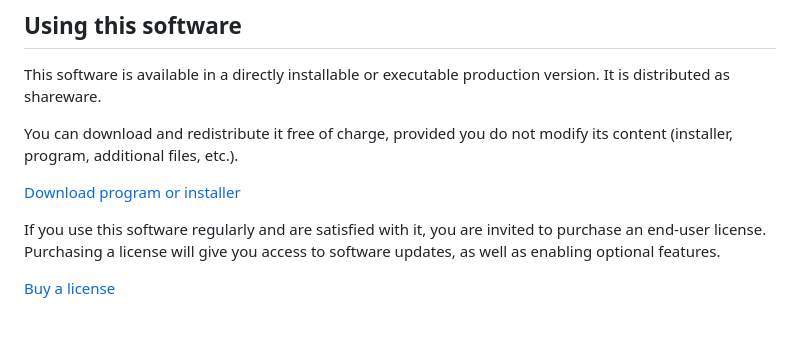
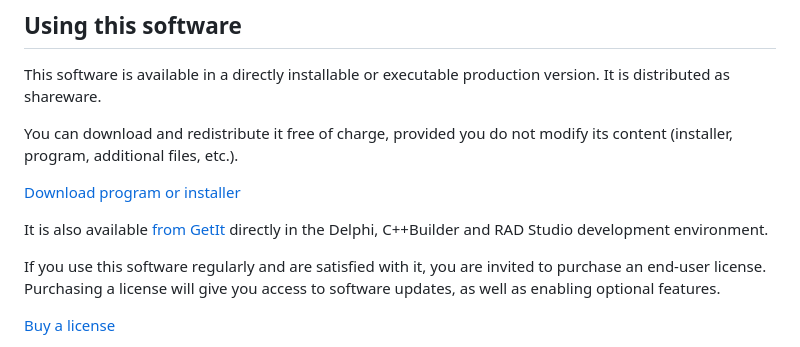
Before and after one commit to DeveloppeurPascal/ExeBulkSigning, a Markdown page: README.md, the part around the change. Rendered like a GitHub page; blank space fills up the shorter version.

Commit message:
added GetIt link to download ExeBulkSigning drectly from Delphi, C++Builder and RAD Studio IDE (#54)

```diff
--- a/README.md
+++ b/README.md
@@ -68,6 +68,8 @@ You can download and redistribute it free of charge, provided you do not modify
 
 [Download program or installer](https://olfsoftware.lemonsqueezy.com/checkout/buy/84b7ba9b-5c2f-48bb-b53f-c59faed560cf)
 
+It is also available [from GetIt](https://getitnow.embarcadero.com/exe-bulk-signing/) directly in the Delphi, C++Builder and RAD Studio development environment.
+
 If you use this software regularly and are satisfied with it, you are invited to purchase an end-user license. Purchasing a license will give you access to software updates, as well as enabling optional features.
 
 [Buy a license](https://olfsoftware.lemonsqueezy.com/checkout/buy/8a5006e1-aebd-41ed-a531-0102fad08cd8)
```
Also changed, not shown: LISEZMOI.md (+2 -0 lines).
